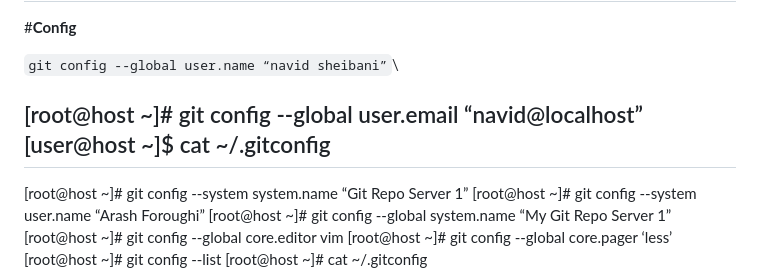
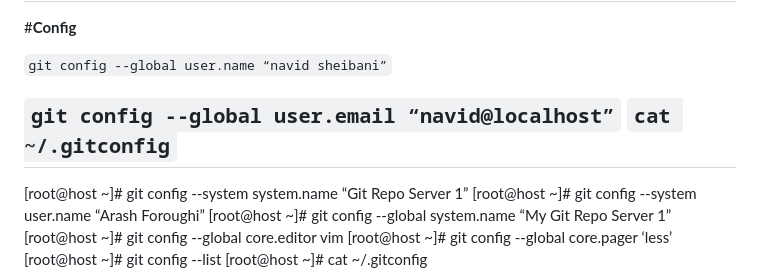
Before and after one commit to NavidSheibani/DevOps, a Markdown page: vcs/git/README.md, the part around the change. GitHub-like rendering.

```diff
--- a/vcs/git/README.md
+++ b/vcs/git/README.md
@@ -5,10 +5,10 @@ apt install git\
 ------
 #**Config**
 
-`git config --global user.name “navid sheibani”`\
+`git config --global user.name “navid sheibani”`
 
-[root@host ~]# git config --global user.email “navid@localhost”
-[user@host ~]$ cat ~/.gitconfig
+`git config --global user.email “navid@localhost”`
+`cat ~/.gitconfig`
 -----
 [root@host ~]# git config --system system.name “Git Repo Server 1”
 [root@host ~]# git config --system user.name “Arash Foroughi”
```
